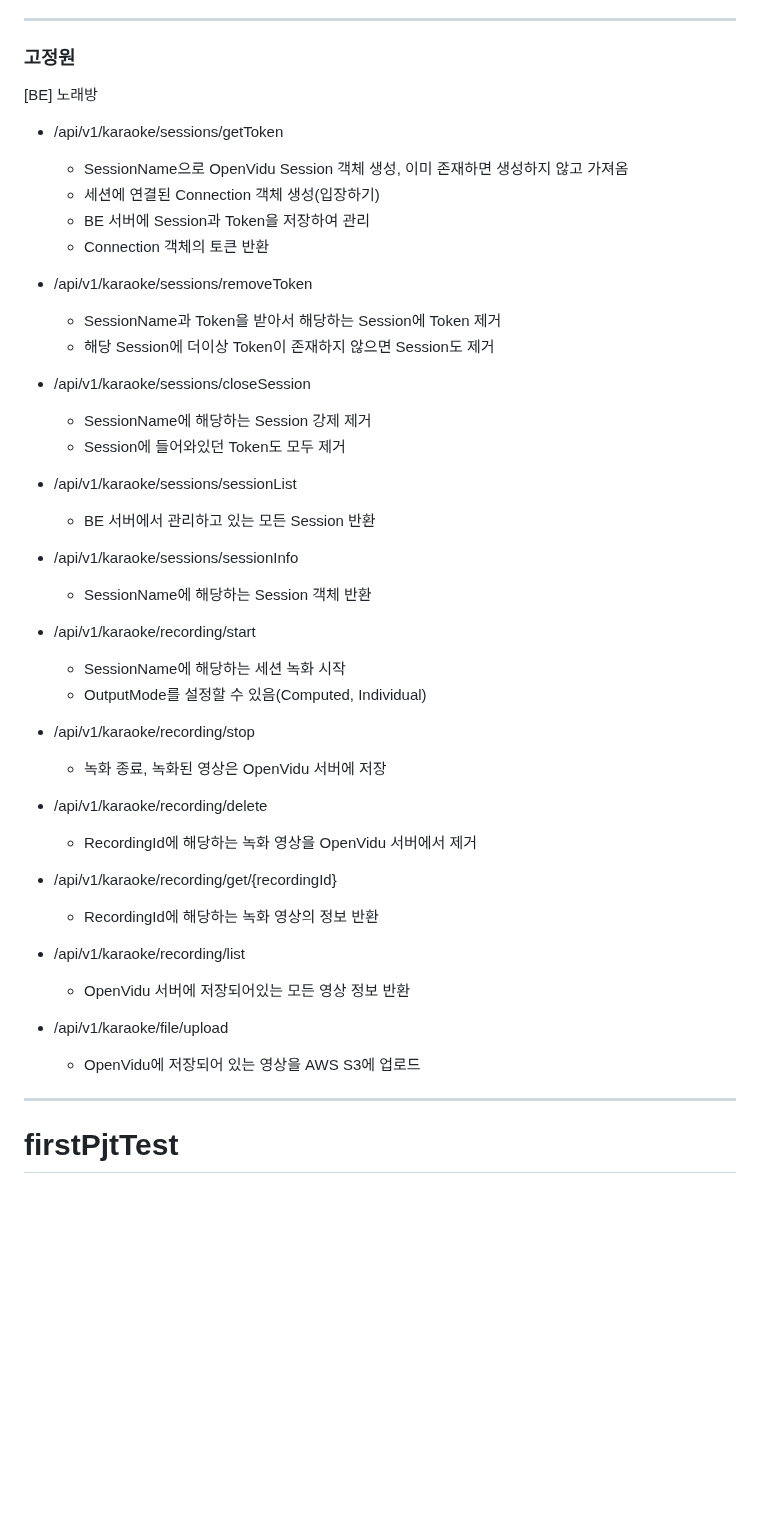
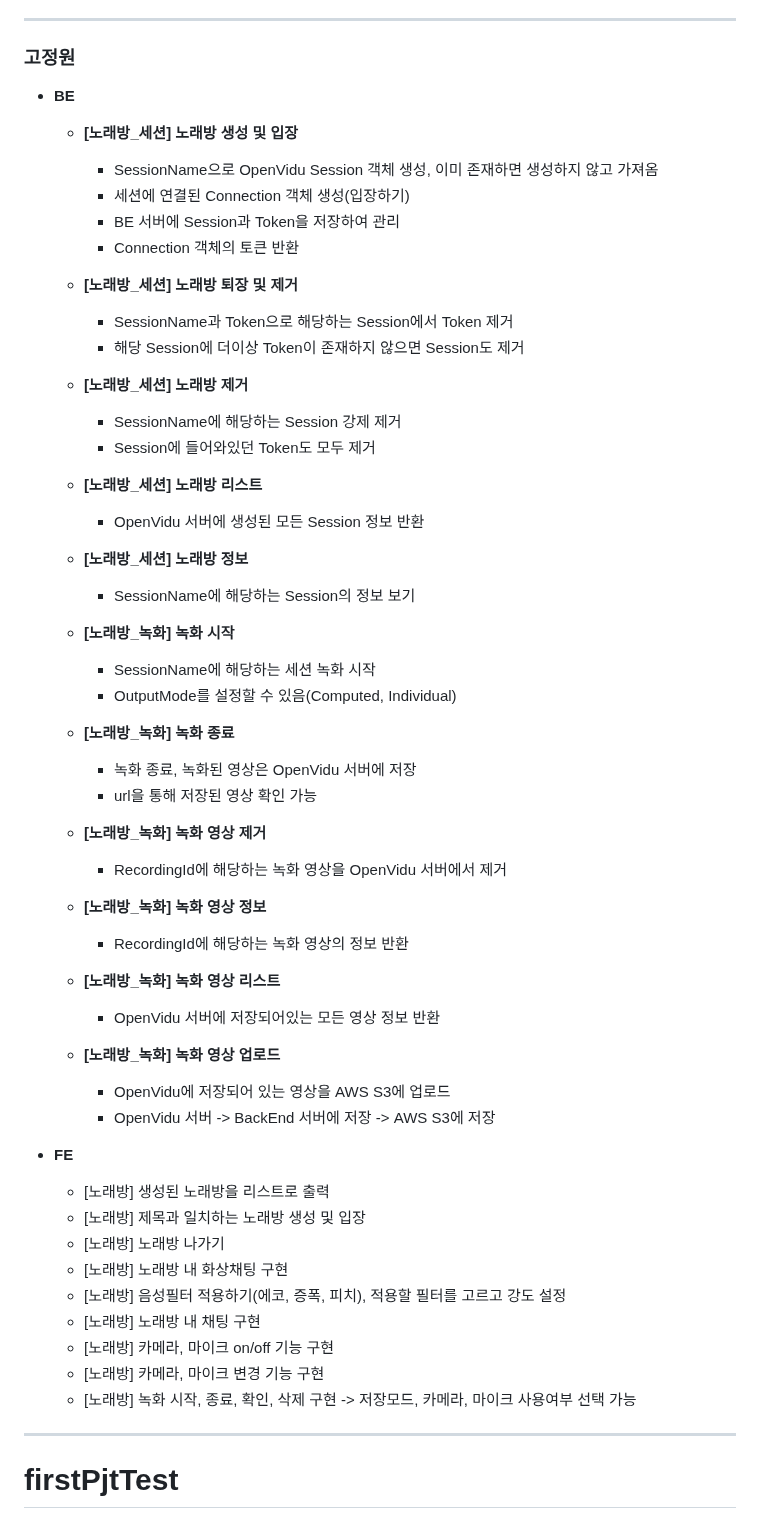
Before and after one commit to louis-cho/WebRTC_Karaoke, a Markdown page: README.md, the part around the change. Rendered like a GitHub page; blank space fills up the shorter version.

```diff
--- a/README.md
+++ b/README.md
@@ -110,45 +110,59 @@
 - [DM] 채팅방 입장 시, 이전 채팅 내역 중 가장 최근 날짜 데이터 로딩
 ---
 ### 고정원
-[BE] 노래방
-- /api/v1/karaoke/sessions/getToken
-  - SessionName으로 OpenVidu Session 객체 생성, 이미 존재하면 생성하지 않고 가져옴
-  - 세션에 연결된 Connection 객체 생성(입장하기)
-  - BE 서버에 Session과 Token을 저장하여 관리
-  - Connection 객체의 토큰 반환
+- __BE__
+  - __[노래방_세션] 노래방 생성 및 입장__
+    - SessionName으로 OpenVidu Session 객체 생성, 이미 존재하면 생성하지 않고 가져옴
+    - 세션에 연결된 Connection 객체 생성(입장하기)
+    - BE 서버에 Session과 Token을 저장하여 관리
+    - Connection 객체의 토큰 반환
 
-- /api/v1/karaoke/sessions/removeToken
-  - SessionName과 Token을 받아서 해당하는 Session에 Token 제거
-  - 해당 Session에 더이상 Token이 존재하지 않으면 Session도 제거
+  - __[노래방_세션]  노래방 퇴장 및 제거__
+    - SessionName과 Token으로 해당하는 Session에서 Token 제거
+    - 해당 Session에 더이상 Token이 존재하지 않으면 Session도 제거
 
-- /api/v1/karaoke/sessions/closeSession
-  - SessionName에 해당하는 Session 강제 제거
-  - Session에 들어와있던 Token도 모두 제거
+  - __[노래방_세션] 노래방 제거__
+    - SessionName에 해당하는 Session 강제 제거
+    - Session에 들어와있던 Token도 모두 제거
 
-- /api/v1/karaoke/sessions/sessionList
-  - BE 서버에서 관리하고 있는 모든 Session 반환
+  - __[노래방_세션] 노래방 리스트__
+    - OpenVidu 서버에 생성된 모든 Session 정보 반환
 
-- /api/v1/karaoke/sessions/sessionInfo
-  - SessionName에 해당하는 Session 객체 반환
+  - __[노래방_세션] 노래방 정보__
+    - SessionName에 해당하는 Session의 정보 보기
 
-- /api/v1/karaoke/recording/start
-  - SessionName에 해당하는 세션 녹화 시작
-  - OutputMode를 설정할 수 있음(Computed, Individual)
+  - __[노래방_녹화] 녹화 시작__
+    - SessionName에 해당하는 세션 녹화 시작
+    - OutputMode를 설정할 수 있음(Computed, Individual)
 
-- /api/v1/karaoke/recording/stop
-  - 녹화 종료, 녹화된 영상은 OpenVidu 서버에 저장
+  - __[노래방_녹화] 녹화 종료__
+    - 녹화 종료, 녹화된 영상은 OpenVidu 서버에 저장
+    - url을 통해 저장된 영상 확인 가능
 
-- /api/v1/karaoke/recording/delete
-  - RecordingId에 해당하는 녹화 영상을 OpenVidu 서버에서 제거
+  - __[노래방_녹화] 녹화 영상 제거__
+    - RecordingId에 해당하는 녹화 영상을 OpenVidu 서버에서 제거
 
-- /api/v1/karaoke/recording/get/{recordingId}
-  - RecordingId에 해당하는 녹화 영상의 정보 반환
+  - __[노래방_녹화] 녹화 영상 정보__
+    - RecordingId에 해당하는 녹화 영상의 정보 반환
 
-- /api/v1/karaoke/recording/list
-  - OpenVidu 서버에 저장되어있는 모든 영상 정보 반환
+  - __[노래방_녹화] 녹화 영상 리스트__
+    - OpenVidu 서버에 저장되어있는 모든 영상 정보 반환
 
-- /api/v1/karaoke/file/upload
-  - OpenVidu에 저장되어 있는 영상을 AWS S3에 업로드
+  - __[노래방_녹화] 녹화 영상 업로드__
+    - OpenVidu에 저장되어 있는 영상을 AWS S3에 업로드
+    - OpenVidu 서버 -> BackEnd 서버에 저장 -> AWS S3에 저장
+
+- __FE__
+  - [노래방] 생성된 노래방을 리스트로 출력
+  - [노래방] 제목과 일치하는 노래방 생성 및 입장
+  - [노래방] 노래방 나가기
+  - [노래방] 노래방 내 화상채팅 구현
+  - [노래방] 음성필터 적용하기(에코, 증폭, 피치), 적용할 필터를 고르고 강도 설정
+  - [노래방] 노래방 내 채팅 구현
+  - [노래방] 카메라, 마이크 on/off 기능 구현
+  - [노래방] 카메라, 마이크 변경 기능 구현
+  - [노래방] 녹화 시작, 종료, 확인, 삭제 구현 -> 저장모드, 카메라, 마이크 사용여부 선택 가능
+
 ___
 # firstPjtTest
 
```
